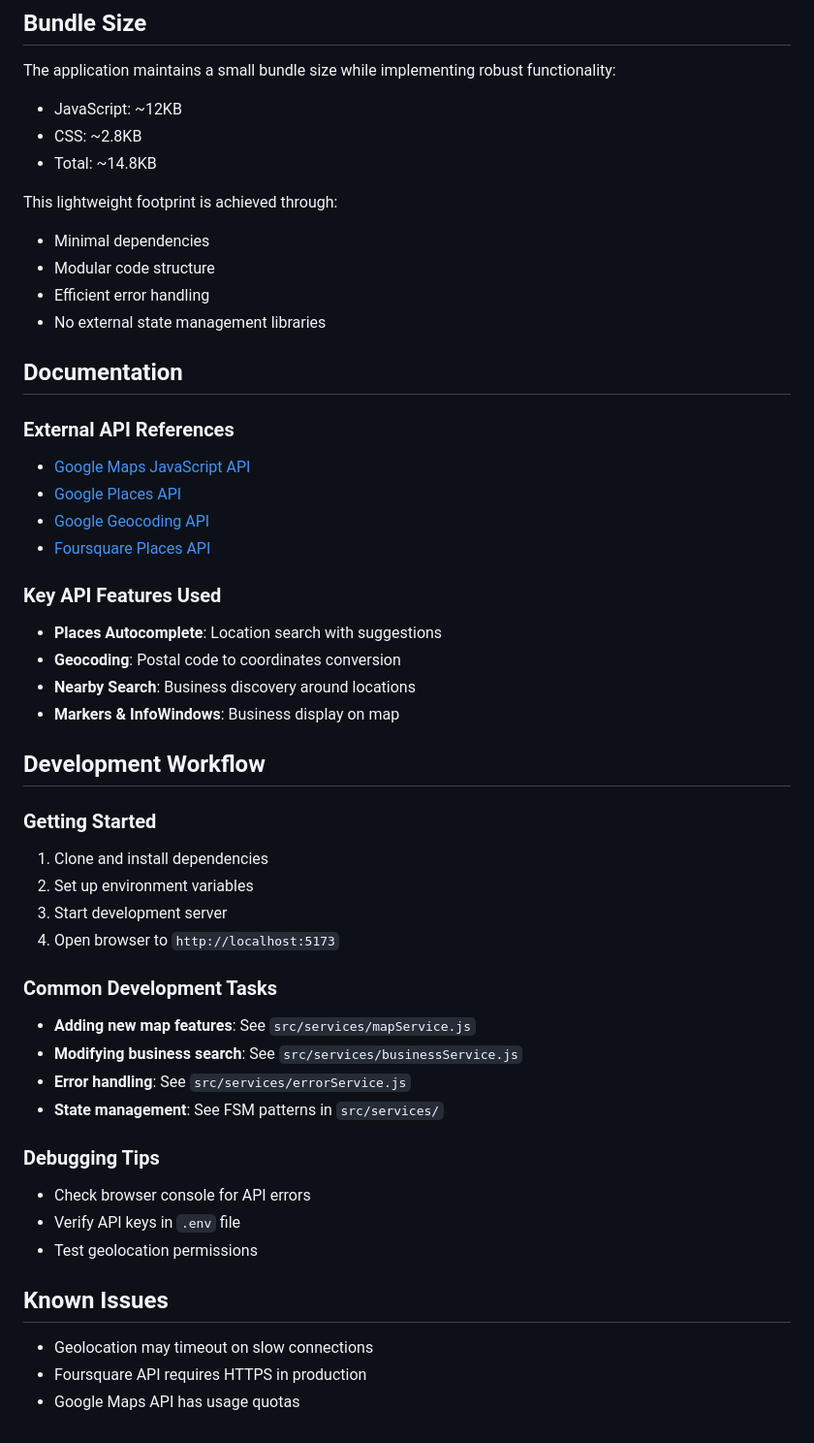
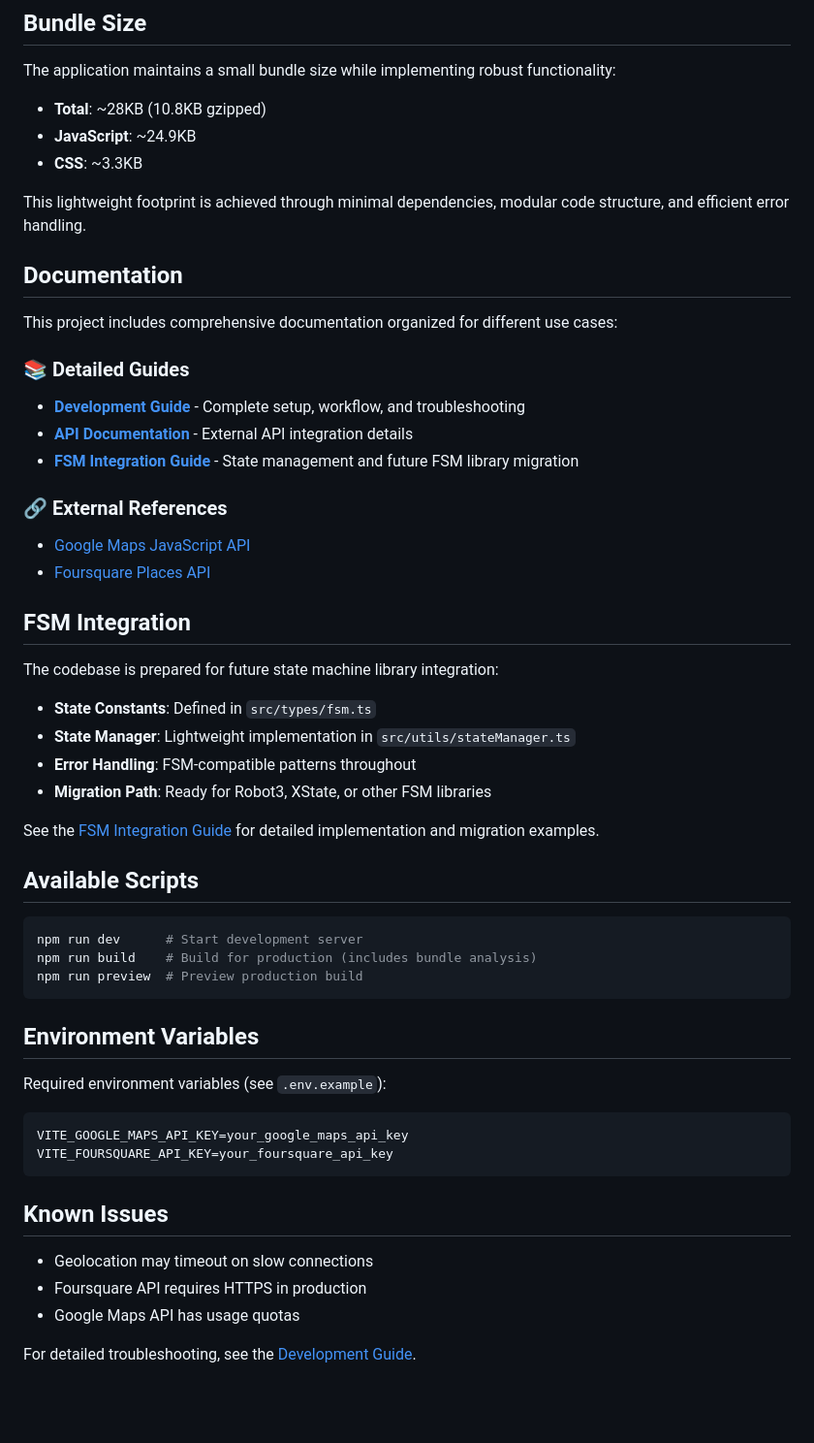
Before and after one commit to acidtone/hello-google-map, a Markdown page: README.md, the part around the change printed below. Shown: that part at 97% size. Rendered like a GitHub page; blank space fills up the shorter version.

Commit message:
cleaned up project readme

````diff
--- a/README.md
+++ b/README.md
@@ -208,51 +94,56 @@ To integrate a full FSM library in the future:
 ## Bundle Size
 
 The application maintains a small bundle size while implementing robust functionality:
-- JavaScript: ~12KB
-- CSS: ~2.8KB
-- Total: ~14.8KB
+- **Total**: ~28KB (10.8KB gzipped)
+- **JavaScript**: ~24.9KB
+- **CSS**: ~3.3KB
 
-This lightweight footprint is achieved through:
-- Minimal dependencies
-- Modular code structure
-- Efficient error handling
-- No external state management libraries
+This lightweight footprint is achieved through minimal dependencies, modular code structure, and efficient error handling.
 
 ## Documentation
 
-### External API References
+This project includes comprehensive documentation organized for different use cases:
+
+### 📚 Detailed Guides
+- **[Development Guide](DEVELOPMENT.md)** - Complete setup, workflow, and troubleshooting
+- **[API Documentation](docs/api.md)** - External API integration details
+- **[FSM Integration Guide](docs/fsm-integration.md)** - State management and future FSM library migration
+
+### 🔗 External References
 - [Google Maps JavaScript API](https://developers.google.com/maps/documentation/javascript)
-- [Google Places API](https://developers.google.com/maps/documentation/javascript/places)
-- [Google Geocoding API](https://developers.google.com/maps/documentation/javascript/geocoding)
 - [Foursquare Places API](https://developer.foursquare.com/docs/places-api)
 
-### Key API Features Used
-- **Places Autocomplete**: Location search with suggestions
-- **Geocoding**: Postal code to coordinates conversion
-- **Nearby Search**: Business discovery around locations
-- **Markers & InfoWindows**: Business display on map
+## FSM Integration
 
-## Development Workflow
+The codebase is prepared for future state machine library integration:
 
-### Getting Started
-1. Clone and install dependencies
-2. Set up environment variables
-3. Start development server
-4. Open browser to `http://localhost:5173`
+- **State Constants**: Defined in `src/types/fsm.ts`
+- **State Manager**: Lightweight implementation in `src/utils/stateManager.ts`
+- **Error Handling**: FSM-compatible patterns throughout
+- **Migration Path**: Ready for Robot3, XState, or other FSM libraries
 
-### Common Development Tasks
-- **Adding new map features**: See `src/services/mapService.js`
-- **Modifying business search**: See `src/services/businessService.js`
-- **Error handling**: See `src/services/errorService.js`
-- **State management**: See FSM patterns in `src/services/`
+See the [FSM Integration Guide](docs/fsm-integration.md) for detailed implementation and migration examples.
 
-### Debugging Tips
-- Check browser console for API errors
-- Verify API keys in `.env` file
-- Test geolocation permissions
+## Available Scripts
+
+```bash
+npm run dev      # Start development server
+npm run build    # Build for production (includes bundle analysis)
+npm run preview  # Preview production build
+```
+
+## Environment Variables
+
+Required environment variables (see `.env.example`):
+```bash
+VITE_GOOGLE_MAPS_API_KEY=your_google_maps_api_key
+VITE_FOURSQUARE_API_KEY=your_foursquare_api_key
+```
 
 ## Known Issues
 
 - Geolocation may timeout on slow connections
 - Foursquare API requires HTTPS in production
 - Google Maps API has usage quotas
+
+For detailed troubleshooting, see the [Development Guide](DEVELOPMENT.md).
````
Also changed, not shown: other parts of README.md (+47 -161 lines).
